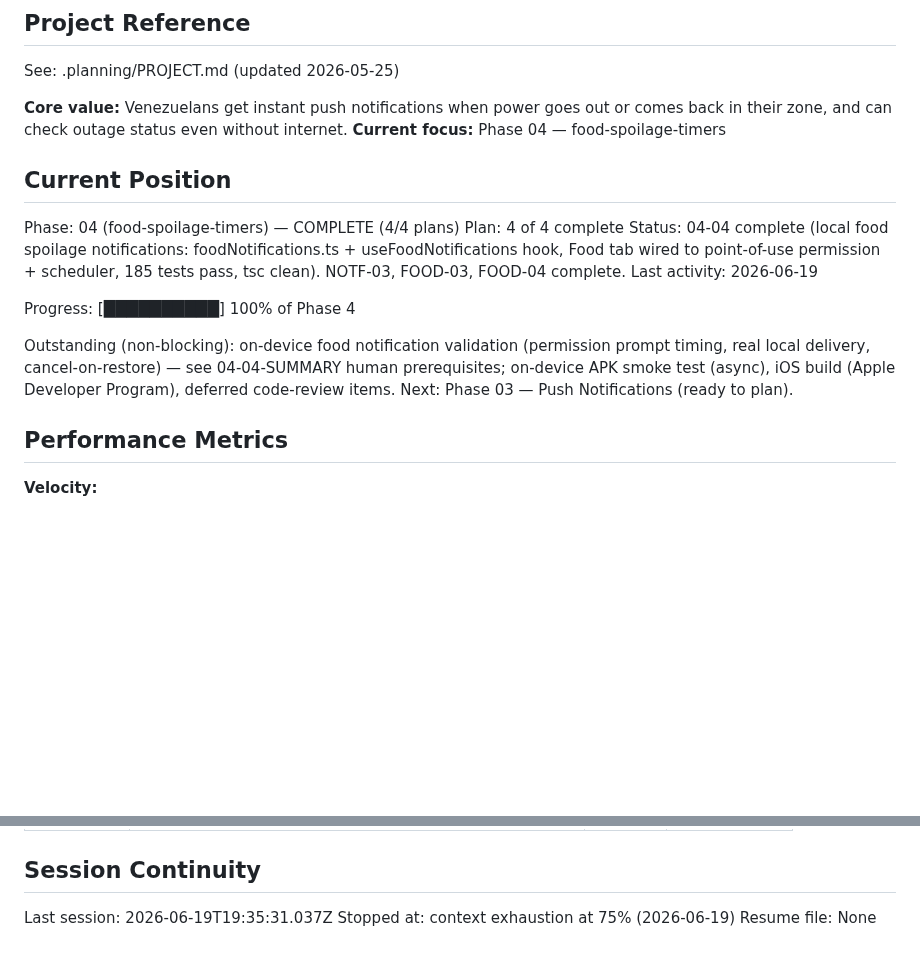
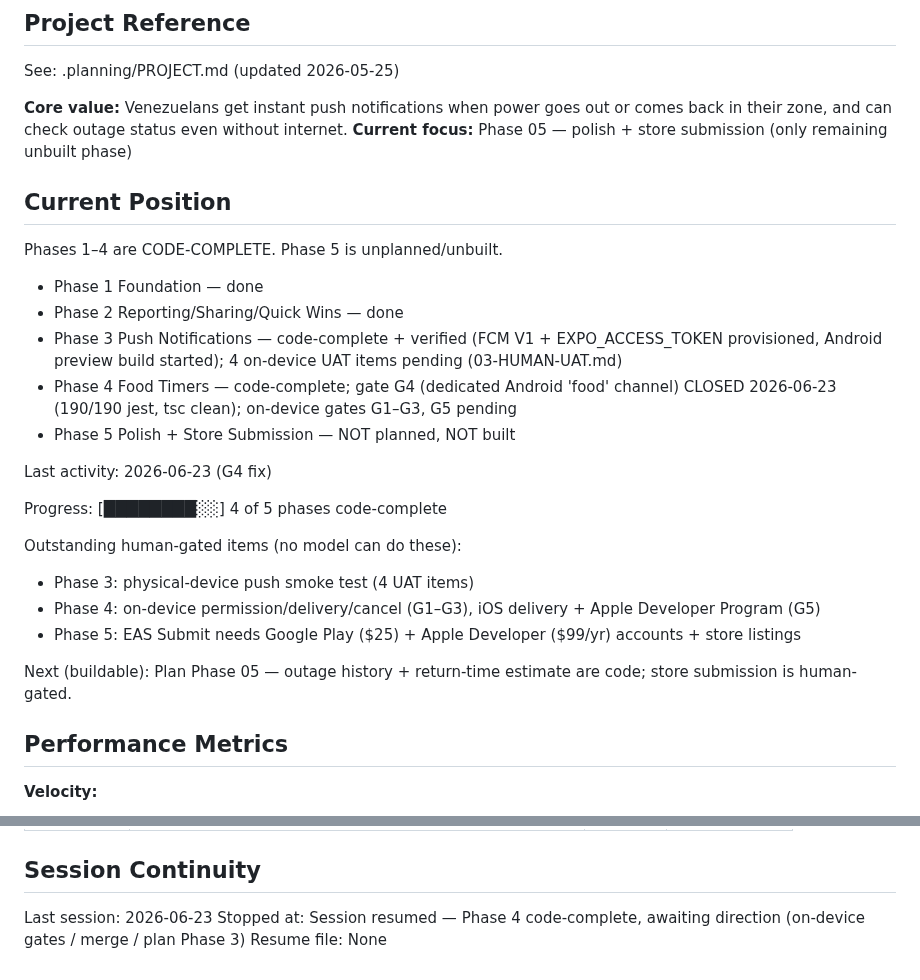
Before and after one commit to Kralgor/cocuyo, a Markdown page: .planning/STATE.md, 2 parts joined by grey strips. GitHub-like rendering; blank space fills up the shorter version.

Commit message:
docs(05): plan Phase 5 (history + return-time + store submission)
Research (HIGH confidence): STAT-04 fully buildable from existing
history JSON on CDN; no pipeline changes. 3 plans / 3 waves:
- 05-01 history fetch lib + react-native-svg + Wave 0 tests (STAT-04)
- 05-02 History tab UI: HistoryStrip + ForecastCurve SVG port (STAT-04)
- 05-03 eas.json submit profiles + Play/App Store human gates (PLAT-04/05)
Android track independent of the Apple Developer Program gate.
plan-checker: PASS WITH NOTES (0 blockers, 3 low-risk warnings).

Also corrects stale STATE.md/ROADMAP.md: Phases 1-4 are code-complete
(Phase 3 was wrongly marked 'ready to plan'); restores Phase 4 plan
list clobbered during planning; records gate G4 closed.

Co-Authored-By: Claude Opus 4.8 <noreply@anthropic.com>

```diff
--- a/.planning/STATE.md
+++ b/.planning/STATE.md
@@ -21,19 +21,28 @@ progress:
 See: .planning/PROJECT.md (updated 2026-05-25)
 
 **Core value:** Venezuelans get instant push notifications when power goes out or comes back in their zone, and can check outage status even without internet.
-**Current focus:** Phase 04 — food-spoilage-timers
+**Current focus:** Phase 05 — polish + store submission (only remaining unbuilt phase)
 
 ## Current Position
 
-Phase: 04 (food-spoilage-timers) — COMPLETE (4/4 plans)
-Plan: 4 of 4 complete
-Status: 04-04 complete (local food spoilage notifications: foodNotifications.ts + useFoodNotifications hook, Food tab wired to point-of-use permission + scheduler, 185 tests pass, tsc clean). NOTF-03, FOOD-03, FOOD-04 complete.
-Last activity: 2026-06-19
+Phases 1–4 are CODE-COMPLETE. Phase 5 is unplanned/unbuilt.
 
-Progress: [██████████] 100% of Phase 4
+- Phase 1 Foundation — done
+- Phase 2 Reporting/Sharing/Quick Wins — done
+- Phase 3 Push Notifications — code-complete + verified (FCM V1 + EXPO_ACCESS_TOKEN provisioned, Android preview build started); 4 on-device UAT items pending (03-HUMAN-UAT.md)
+- Phase 4 Food Timers — code-complete; gate G4 (dedicated Android 'food' channel) CLOSED 2026-06-23 (190/190 jest, tsc clean); on-device gates G1–G3, G5 pending
+- Phase 5 Polish + Store Submission — NOT planned, NOT built
 
-Outstanding (non-blocking): on-device food notification validation (permission prompt timing, real local delivery, cancel-on-restore) — see 04-04-SUMMARY human prerequisites; on-device APK smoke test (async), iOS build (Apple Developer Program), deferred code-review items.
-Next: Phase 03 — Push Notifications (ready to plan).
+Last activity: 2026-06-23 (G4 fix)
+
+Progress: [████████░░] 4 of 5 phases code-complete
+
+Outstanding human-gated items (no model can do these):
+- Phase 3: physical-device push smoke test (4 UAT items)
+- Phase 4: on-device permission/delivery/cancel (G1–G3), iOS delivery + Apple Developer Program (G5)
+- Phase 5: EAS Submit needs Google Play ($25) + Apple Developer ($99/yr) accounts + store listings
+
+Next (buildable): Plan Phase 05 — outage history + return-time estimate are code; store submission is human-gated.
 
 ## Performance Metrics
 
@@ -101,6 +110,6 @@ Recent decisions affecting current work:
 
 ## Session Continuity
 
-Last session: 2026-06-19T19:35:31.037Z
-Stopped at: context exhaustion at 75% (2026-06-19)
+Last session: 2026-06-23
+Stopped at: Session resumed — Phase 4 code-complete, awaiting direction (on-device gates / merge / plan Phase 3)
 Resume file: None
```
Also changed, not shown: .planning/ROADMAP.md (+5 -4 lines), 1 other file.
